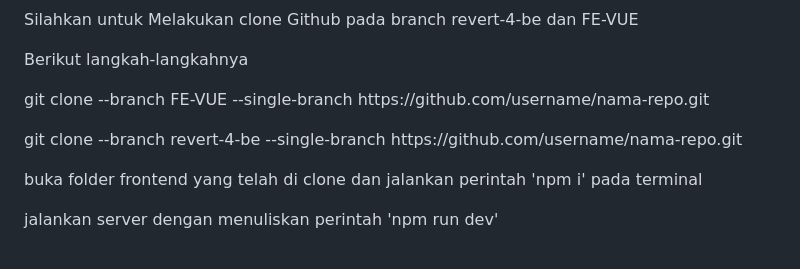
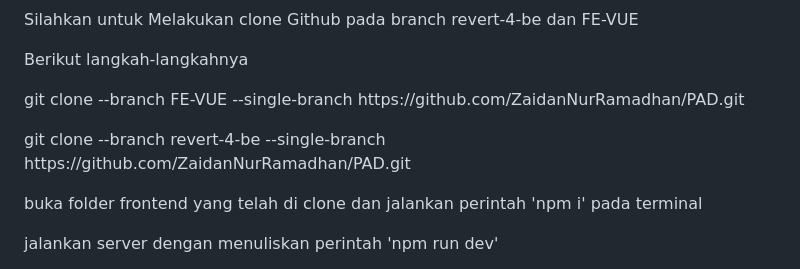
Before and after one commit to ZaidanNurRamadhan/PAD, a Markdown page: README.md, the part around the change. GitHub-like rendering.

```diff
--- a/README.md
+++ b/README.md
@@ -1,7 +1,7 @@
 <p>Silahkan untuk Melakukan clone Github pada branch revert-4-be dan FE-VUE</p>
 <p>Berikut langkah-langkahnya</p>
-<p>git clone --branch FE-VUE --single-branch https://github.com/username/nama-repo.git</p>
-<p>git clone --branch revert-4-be --single-branch https://github.com/username/nama-repo.git</p>
+<p>git clone --branch FE-VUE --single-branch https://github.com/ZaidanNurRamadhan/PAD.git</p>
+<p>git clone --branch revert-4-be --single-branch https://github.com/ZaidanNurRamadhan/PAD.git</p>
 <p>buka folder frontend yang telah di clone dan jalankan perintah 'npm i' pada terminal</p>
 <p>jalankan server dengan menuliskan perintah 'npm run dev'</p>
 <p>akses web dengan mengakses URL pada output perintah sebelumnya</p>
```
